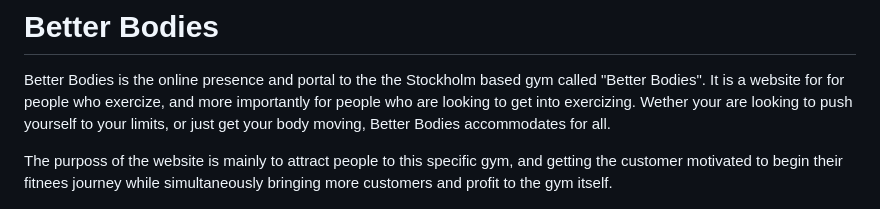
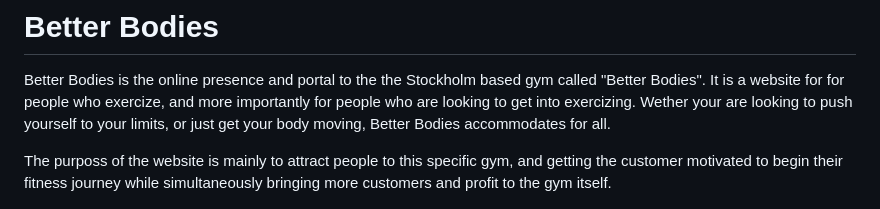
Before and after one commit to JustinFourie1993/Better-Bodies, a Markdown page: README.md, the part around the change. Rendered like a GitHub page.

Commit message:
correct spelling mistakes in README.md file

```diff
--- a/README.md
+++ b/README.md
@@ -2,7 +2,7 @@
 
 Better Bodies is the online presence and portal to the the Stockholm based gym called "Better Bodies". It is a website for for people who exercize, and more importantly for people who are looking to get into exercizing. Wether your are looking to push yourself to your limits, or just get your body moving, Better Bodies accommodates for all.
 
-The purposs of the website is mainly to attract people to this specific gym, and getting the customer motivated to begin their fitnees journey while simultaneously bringing more customers and profit to the gym itself.
+The purposs of the website is mainly to attract people to this specific gym, and getting the customer motivated to begin their fitness journey while simultaneously bringing more customers and profit to the gym itself.
 
 ![A mockup picture of the front page dispayed on different devices](assets/readme-images/mockup.png)
 
```
